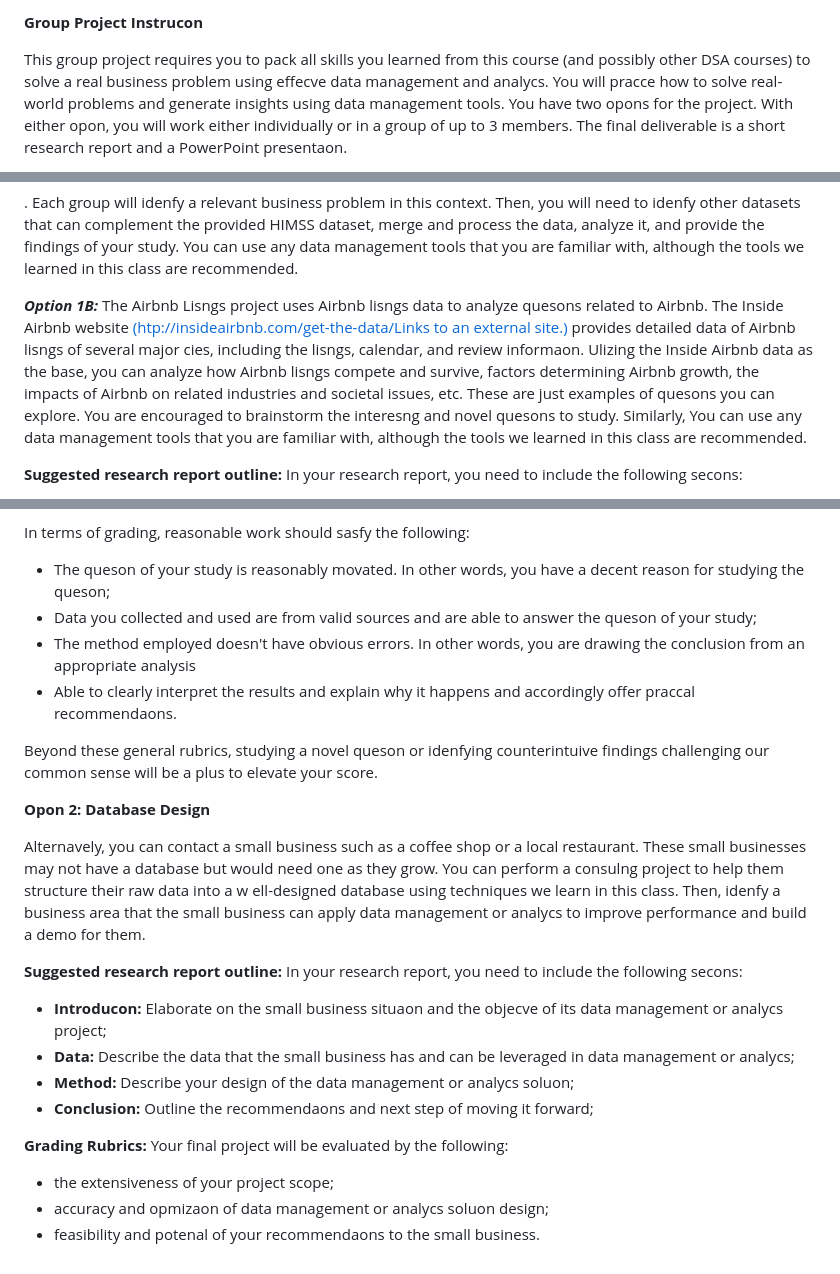
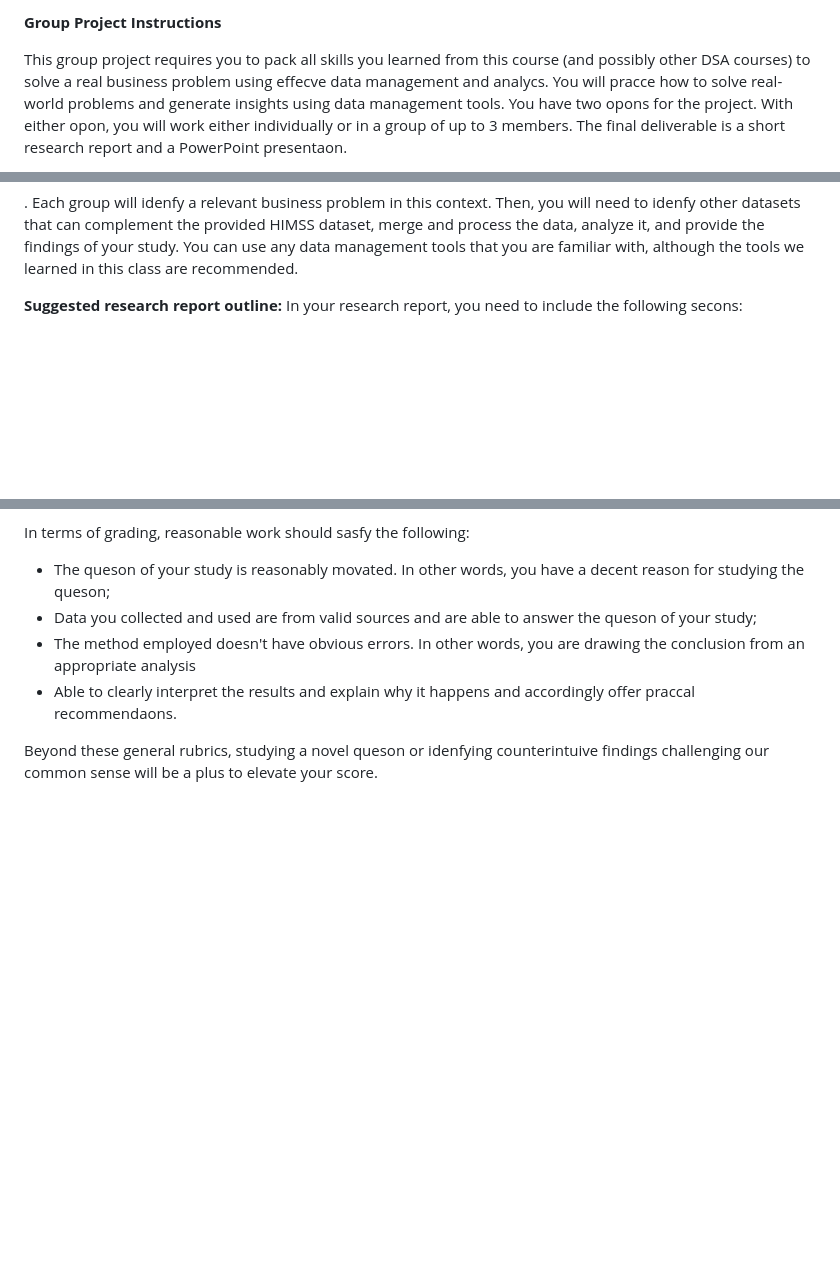
Before and after one commit to srak71/8660-GroupProject, a Markdown page: README.md, 3 parts joined by grey strips. GitHub-like rendering; blank space fills up the shorter version.

```diff
--- a/README.md
+++ b/README.md
@@ -1,4 +1,4 @@
-**Group Project Instrucon**
+**Group Project Instructions**
 
 This group project requires you to pack all skills you learned from this course (and possibly other DSA courses) to solve a real business problem using effecve data management and analycs. You will pracce how to solve real- world problems and generate insights using data management tools. You have two opons for the project.  With either opon, you will work either individually or in a group of up to 3 members. The final deliverable is a short research report and a PowerPoint presentaon.
 
@@ -9,8 +9,6 @@ This year, we provide two data analycs topics that you can choose from – healt
 ***Option 1A:*** The central theme of this year's healthcare IT project is: *How does IT transform the healthcare sector?* The instructor has secured a complete dataset of HIMSS 2017, which is a detailed survey of several thousands of healthcare enes' various IT systems in the North America area in 2017. The data diconary is available [her](https://clemson.instructure.com/courses/253766/files/25176077?wrap=1)[e Download here ](https://clemson.instructure.com/courses/253766/files/25176077/download?download_frd=1)
 
 . Each group will idenfy a relevant business problem in this context. Then, you will need to idenfy other datasets that can complement the provided HIMSS dataset, merge and process the data, analyze it, and provide the findings of your study. You can use any data management tools that you are familiar with, although the tools we learned in this class are recommended.
-
-***Option 1B:*** The Airbnb Lisngs project uses Airbnb lisngs data to analyze quesons related to Airbnb. The Inside Airbnb website [(htp://insideairbnb.com/get-the-data/Links to an external site.)](http://insideairbnb.com/get-the-data/) provides detailed data of Airbnb lisngs of several major cies, including the lisngs, calendar, and review informaon. Ulizing the Inside Airbnb data as the base, you can analyze how Airbnb lisngs compete and survive, factors determining Airbnb growth, the impacts of Airbnb on related industries and societal issues, etc. These are just examples of quesons you can explore. You are encouraged to brainstorm the interesng and novel quesons to study. Similarly, You can use any data management tools that you are familiar with, although the tools we learned in this class are recommended.
 
 **Suggested research report outline:** In your research report, you need to include the following secons:
 
@@ -30,20 +28,3 @@ In terms of grading, reasonable work should sasfy the following:
 - Able to clearly interpret the results and explain why it happens and accordingly offer praccal recommendaons.
 
 Beyond these general rubrics, studying a novel queson or idenfying counterintuive findings challenging our common sense will be a plus to elevate your score.
-
-**Opon 2: Database Design**
-
-Alternavely, you can contact a small business such as a coffee shop or a local restaurant. These small businesses may not have a database but would need one as they grow. You can perform a consulng project to help them structure their raw data into a w ell-designed database using techniques we learn in this class. Then, idenfy a business area that the small business can apply data management or analycs to improve performance and build a demo for them.
-
-**Suggested research report outline:** In your research report, you need to include the following secons:
-
-- **Introducon:** Elaborate on the small business situaon and the objecve of its data management or analycs project;
-- **Data:** Describe the data that the small business has and can be leveraged in data management or analycs;
-- **Method:** Describe your design of the data management or analycs soluon;
-- **Conclusion:** Outline the recommendaons and next step of moving it forward;
-
-**Grading Rubrics:** Your final project will be evaluated by the following:
-
-- the extensiveness of your project scope;
-- accuracy and opmizaon of data management or analycs soluon design;
-- feasibility and potenal of your recommendaons to the small business.
```
